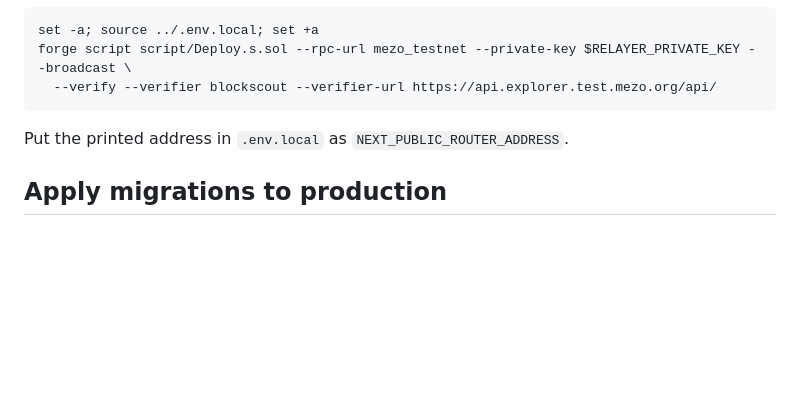
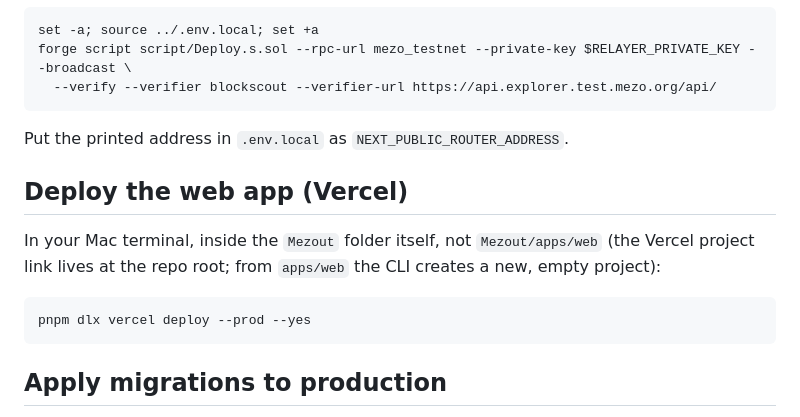
Before and after one commit to Evangel90/Mezout, a Markdown page: README.md, the part around the change. Rendered like a GitHub page; blank space fills up the shorter version.

Commit message:
Document where to run the Vercel deploy
Co-Authored-By: Claude Opus 5.5 <noreply@anthropic.com>

````diff
--- a/README.md
+++ b/README.md
@@ -113,6 +113,14 @@ forge script script/Deploy.s.sol --rpc-url mezo_testnet --private-key $RELAYER_P
 
 Put the printed address in `.env.local` as `NEXT_PUBLIC_ROUTER_ADDRESS`.
 
+## Deploy the web app (Vercel)
+
+In your Mac terminal, inside the `Mezout` folder itself, not `Mezout/apps/web` (the Vercel project link lives at the repo root; from `apps/web` the CLI creates a new, empty project):
+
+```
+pnpm dlx vercel deploy --prod --yes
+```
+
 ## Apply migrations to production
 
 Production uses a Neon database added through the Vercel integration. Vercel's development and production environments share it, so local development keeps `DATABASE_URL` pointed at local Postgres (`vercel env pull` overwrites that line; set it back afterwards). To migrate production, in your Mac terminal, inside the `Mezout/apps/web` folder:
````
